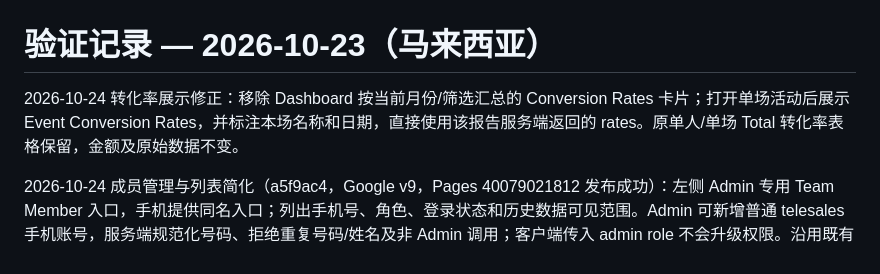
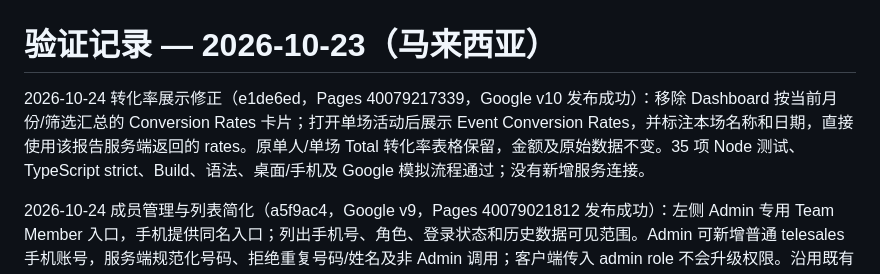
Before and after one commit to MACTION-my/ads-report, a Markdown page: event-hub/VERIFICATION.md, the part around the change. GitHub-like rendering.

Commit message:
Record event conversion production verification

```diff
--- a/event-hub/VERIFICATION.md
+++ b/event-hub/VERIFICATION.md
@@ -1,6 +1,6 @@
 # 验证记录 — 2026-10-23（马来西亚）
 
-2026-10-24 转化率展示修正：移除 Dashboard 按当前月份/筛选汇总的 Conversion Rates 卡片；打开单场活动后展示 Event Conversion Rates，并标注本场名称和日期，直接使用该报告服务端返回的 rates。原单人/单场 Total 转化率表格保留，金额及原始数据不变。
+2026-10-24 转化率展示修正（e1de6ed，Pages 40079217339，Google v10 发布成功）：移除 Dashboard 按当前月份/筛选汇总的 Conversion Rates 卡片；打开单场活动后展示 Event Conversion Rates，并标注本场名称和日期，直接使用该报告服务端返回的 rates。原单人/单场 Total 转化率表格保留，金额及原始数据不变。35 项 Node 测试、TypeScript strict、Build、语法、桌面/手机及 Google 模拟流程通过；没有新增服务连接。
 
 2026-10-24 成员管理与列表简化（a5f9ac4，Google v9，Pages 40079021812 发布成功）：左侧 Admin 专用 Team Member 入口，手机提供同名入口；列出手机号、角色、登录状态和历史数据可见范围。Admin 可新增普通 telesales 手机账号，服务端规范化号码、拒绝重复号码/姓名及非 Admin 调用；客户端传入 admin role 不会升级权限。沿用既有启停/隐私接口、原子提交、审计和会话活跃检查，不删除历史数据。普通成员接口不返回电话号码。移除侧栏重复 MACTION ACADEMY / Must Action.；活动列表移除 Deadline、Report status 两列，详情审核与催交保留。35 项 Node 测试、TypeScript strict、Build、语法和桌面/手机及 Google 模拟新增成员流程通过；真实账号未被新增或停用。发布后真实接口只读核对仍为 24 场历史记录、68 条绩效、6 个活跃账号，原金额全部吻合。可选 Node 后端不支持成员管理，通过 capability 隐藏入口；邮件/WhatsApp、自动 Drive 报表等未接通项不变。
 
```
